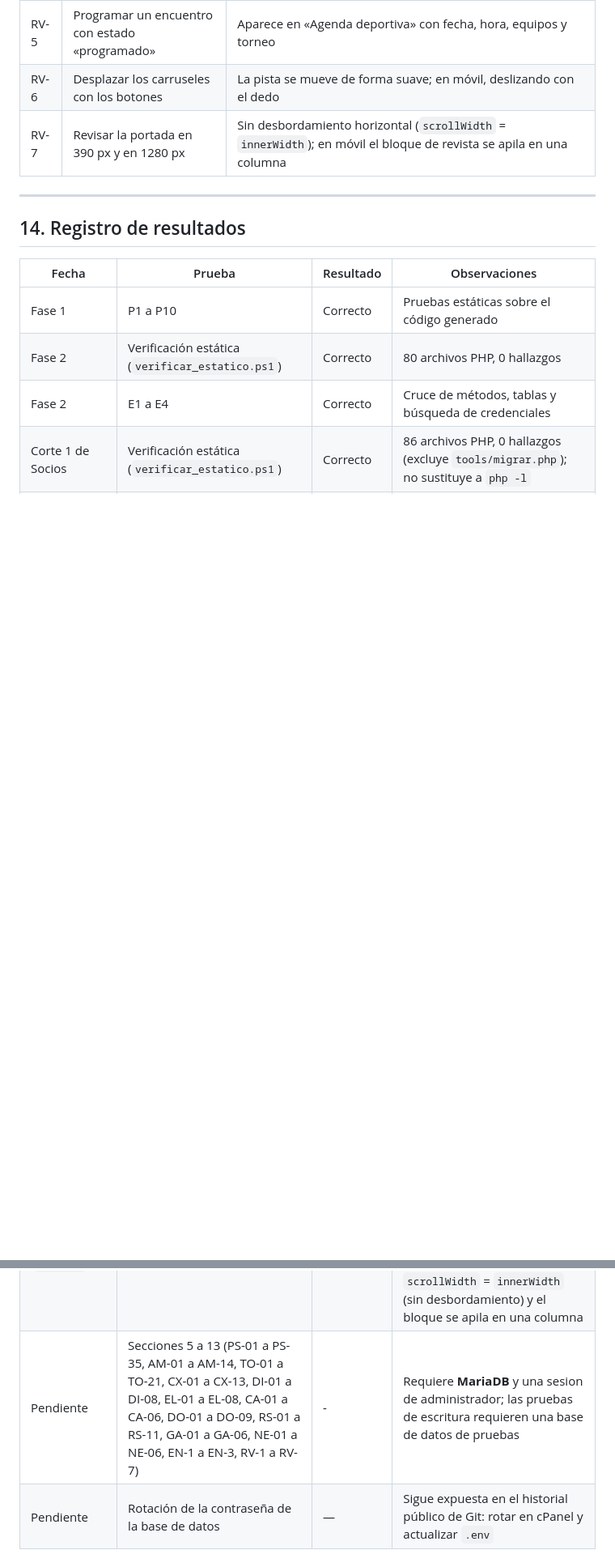
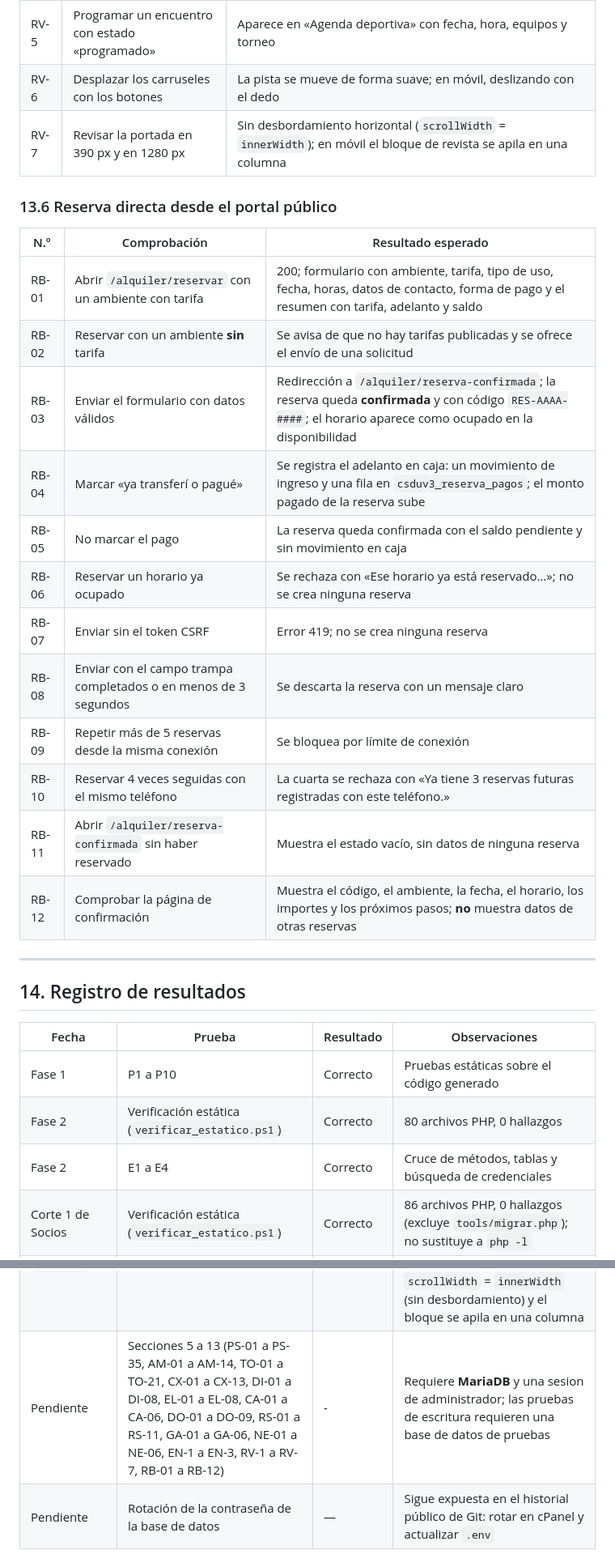
Before and after one commit to bgrados/csduv3, a Markdown page: docs/PRUEBAS.md, 2 parts joined by grey strips. Shown at 81% size. Drawn GitHub-style; blank space fills up the shorter version.

Commit message:
docs: registrar la reserva directa desde el portal publico

```diff
--- a/docs/PRUEBAS.md
+++ b/docs/PRUEBAS.md
@@ -1046,6 +1046,23 @@ SELECT COUNT(*) FROM csduv3_periodos;                 -- esperado: 0
 | RV-6 | Desplazar los carruseles con los botones | La pista se mueve de forma suave; en móvil, deslizando con el dedo |
 | RV-7 | Revisar la portada en 390 px y en 1280 px | Sin desbordamiento horizontal (`scrollWidth` = `innerWidth`); en móvil el bloque de revista se apila en una columna |
 
+### 13.6 Reserva directa desde el portal público
+
+| N.º | Comprobación | Resultado esperado |
+| --- | --- | --- |
+| RB-01 | Abrir `/alquiler/reservar` con un ambiente con tarifa | 200; formulario con ambiente, tarifa, tipo de uso, fecha, horas, datos de contacto, forma de pago y el resumen con tarifa, adelanto y saldo |
+| RB-02 | Reservar con un ambiente **sin** tarifa | Se avisa de que no hay tarifas publicadas y se ofrece el envío de una solicitud |
+| RB-03 | Enviar el formulario con datos válidos | Redirección a `/alquiler/reserva-confirmada`; la reserva queda **confirmada** y con código `RES-AAAA-####`; el horario aparece como ocupado en la disponibilidad |
+| RB-04 | Marcar «ya transferí o pagué» | Se registra el adelanto en caja: un movimiento de ingreso y una fila en `csduv3_reserva_pagos`; el monto pagado de la reserva sube |
+| RB-05 | No marcar el pago | La reserva queda confirmada con el saldo pendiente y sin movimiento en caja |
+| RB-06 | Reservar un horario ya ocupado | Se rechaza con «Ese horario ya está reservado…»; no se crea ninguna reserva |
+| RB-07 | Enviar sin el token CSRF | Error 419; no se crea ninguna reserva |
+| RB-08 | Enviar con el campo trampa completados o en menos de 3 segundos | Se descarta la reserva con un mensaje claro |
+| RB-09 | Repetir más de 5 reservas desde la misma conexión | Se bloquea por límite de conexión |
+| RB-10 | Reservar 4 veces seguidas con el mismo teléfono | La cuarta se rechaza con «Ya tiene 3 reservas futuras registradas con este teléfono.» |
+| RB-11 | Abrir `/alquiler/reserva-confirmada` sin haber reservado | Muestra el estado vacío, sin datos de ninguna reserva |
+| RB-12 | Comprobar la página de confirmación | Muestra el código, el ambiente, la fecha, el horario, los importes y los próximos pasos; **no** muestra datos de otras reservas |
+
 ---
 
 ## 14. Registro de resultados
@@ -1064,7 +1081,7 @@ SELECT COUNT(*) FROM csduv3_periodos;                 -- esperado: 0
 | Reservas, galería y negocios | `php -l` + verificación estática + enrutamiento y render | Correcto | 153 archivos de `app/` sin errores de sintaxis; 160 archivos PHP con 0 hallazgos; 30 rutas nuevas comprobadas; 13 vistas renderizadas sin advertencias; migración `0002` revisada |
 | Despliegue de reservas, galería y negocios (`522a985`) | Verificación HTTP | Correcto | `/galeria` 200, `/negocios` 200, `/reservas`, `/fotos` y `/directorio` 302 a `/ingresar`; la portada muestra «El club en imágenes», «Negocios de la unidad» y el enlace al portal UV3; 0 errores PHP en las páginas públicas |
 | Portada con formato de revista (`b46ded1`) | Verificación HTTP + capturas headless | Correcto | La portada muestra masthead, portada con titular, dos carruseles, columna con próximos eventos y agenda deportiva; 6 fotos de ejemplo con insignia «Ejemplo»; 0 errores PHP; en 390 px `scrollWidth` = `innerWidth` (sin desbordamiento) y el bloque se apila en una columna |
-| Pendiente | Secciones 5 a 13 (PS-01 a PS-35, AM-01 a AM-14, TO-01 a TO-21, CX-01 a CX-13, DI-01 a DI-08, EL-01 a EL-08, CA-01 a CA-06, DO-01 a DO-09, RS-01 a RS-11, GA-01 a GA-06, NE-01 a NE-06, EN-1 a EN-3, RV-1 a RV-7) | - | Requiere **MariaDB** y una sesion de administrador; las pruebas de escritura requieren una base de datos de pruebas |
+| Pendiente | Secciones 5 a 13 (PS-01 a PS-35, AM-01 a AM-14, TO-01 a TO-21, CX-01 a CX-13, DI-01 a DI-08, EL-01 a EL-08, CA-01 a CA-06, DO-01 a DO-09, RS-01 a RS-11, GA-01 a GA-06, NE-01 a NE-06, EN-1 a EN-3, RV-1 a RV-7, RB-01 a RB-12) | - | Requiere **MariaDB** y una sesion de administrador; las pruebas de escritura requieren una base de datos de pruebas |
 | Pendiente | Rotación de la contraseña de la base de datos | — | Sigue expuesta en el historial público de Git: rotar en cPanel y actualizar `.env` |
 
 ---
```
Also changed, not shown: CONTINUAR.md (+19 -0 lines).
